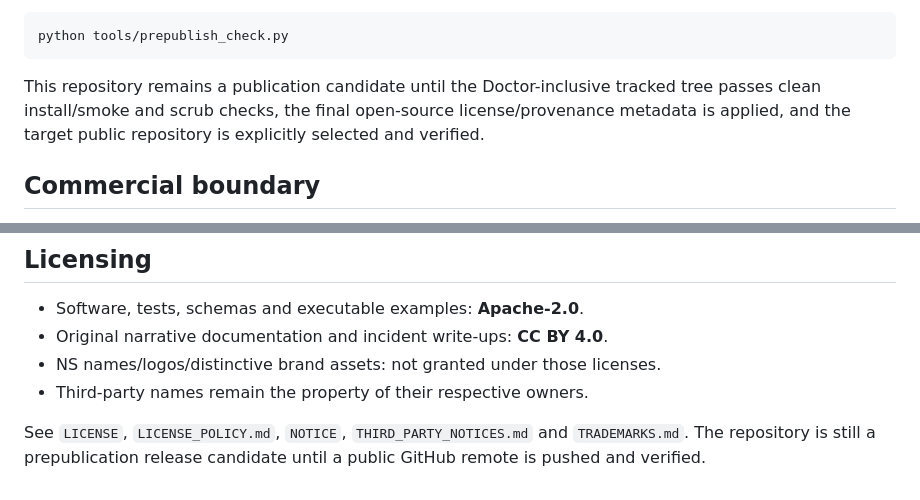
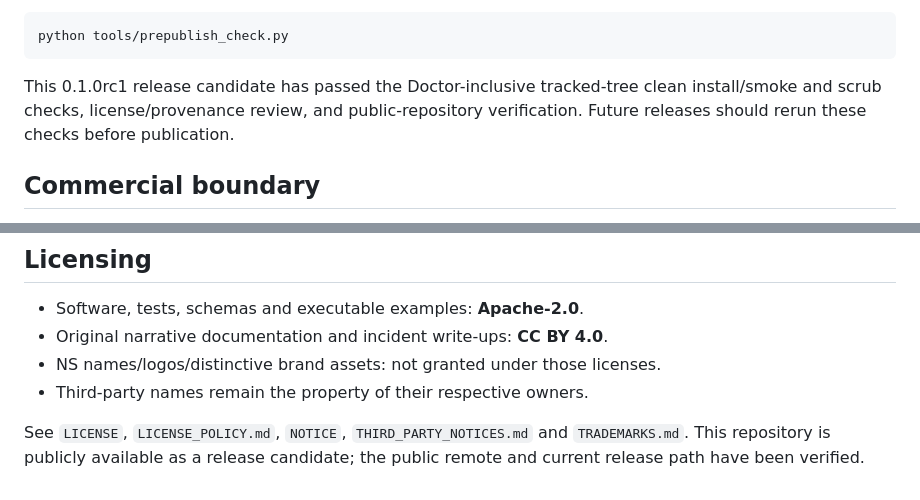
Before and after one commit to kimssi8812-art/ns-agent-reliability, a Markdown page: README.md, 2 parts joined by grey strips. GitHub-like rendering.

Commit message:
Fix post-publication README status wording

````diff
--- a/README.md
+++ b/README.md
@@ -219,7 +219,7 @@ Run the publication scrub before release:
 python tools/prepublish_check.py
 ```
 
-This repository remains a publication candidate until the Doctor-inclusive tracked tree passes clean install/smoke and scrub checks, the final open-source license/provenance metadata is applied, and the target public repository is explicitly selected and verified.
+This 0.1.0rc1 release candidate has passed the Doctor-inclusive tracked-tree clean install/smoke and scrub checks, license/provenance review, and public-repository verification. Future releases should rerun these checks before publication.
 
 ## Commercial boundary
 
@@ -233,4 +233,4 @@ The Apache-2.0-licensed Doctor candidate and regressions are intended to remain
 - NS names/logos/distinctive brand assets: not granted under those licenses.
 - Third-party names remain the property of their respective owners.
 
-See `LICENSE`, `LICENSE_POLICY.md`, `NOTICE`, `THIRD_PARTY_NOTICES.md` and `TRADEMARKS.md`. The repository is still a prepublication release candidate until a public GitHub remote is pushed and verified.
+See `LICENSE`, `LICENSE_POLICY.md`, `NOTICE`, `THIRD_PARTY_NOTICES.md` and `TRADEMARKS.md`. This repository is publicly available as a release candidate; the public remote and current release path have been verified.
````
